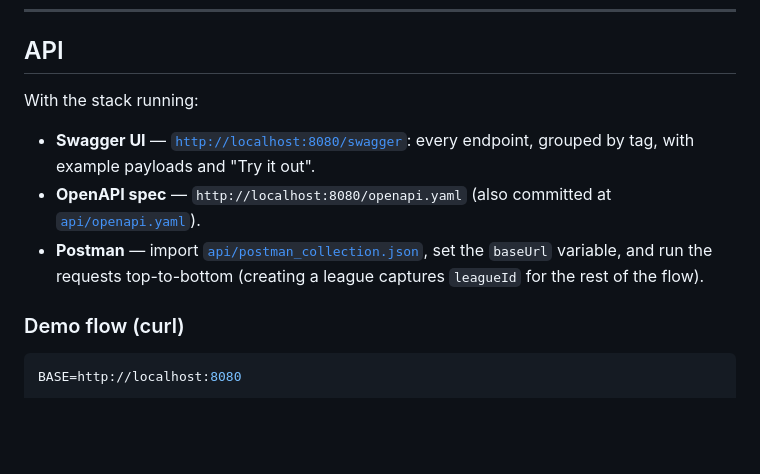
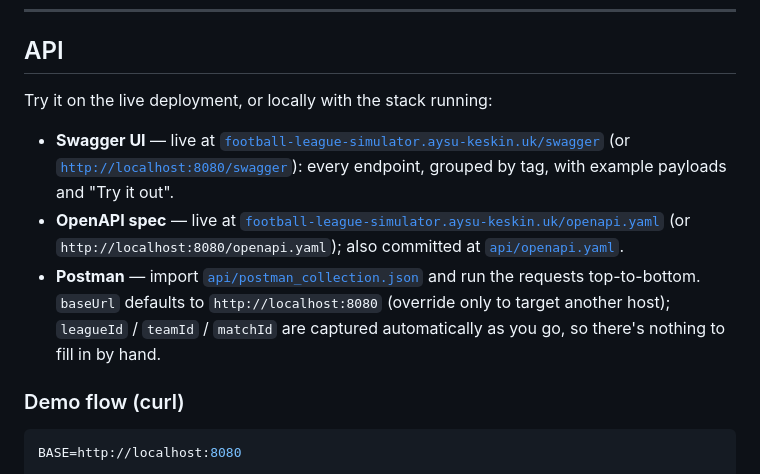
Before and after one commit to AysuKeskin/football-league-simulator, a Markdown page: README.md, the part around the change. Drawn GitHub-style; blank space fills up the shorter version.

```diff
--- a/README.md
+++ b/README.md
@@ -140,11 +140,11 @@ build step) lives at the site root:
 
 ## API
 
-With the stack running:
+Try it on the live deployment, or locally with the stack running:
 
-- **Swagger UI** — [`http://localhost:8080/swagger`](http://localhost:8080/swagger): every endpoint, grouped by tag, with example payloads and "Try it out".
-- **OpenAPI spec** — `http://localhost:8080/openapi.yaml` (also committed at [`api/openapi.yaml`](api/openapi.yaml)).
-- **Postman** — import [`api/postman_collection.json`](api/postman_collection.json), set the `baseUrl` variable, and run the requests top-to-bottom (creating a league captures `leagueId` for the rest of the flow).
+- **Swagger UI** — live at [`football-league-simulator.aysu-keskin.uk/swagger`](https://football-league-simulator.aysu-keskin.uk/swagger) (or [`http://localhost:8080/swagger`](http://localhost:8080/swagger)): every endpoint, grouped by tag, with example payloads and "Try it out".
+- **OpenAPI spec** — live at [`football-league-simulator.aysu-keskin.uk/openapi.yaml`](https://football-league-simulator.aysu-keskin.uk/openapi.yaml) (or `http://localhost:8080/openapi.yaml`); also committed at [`api/openapi.yaml`](api/openapi.yaml).
+- **Postman** — import [`api/postman_collection.json`](api/postman_collection.json) and run the requests top-to-bottom. `baseUrl` defaults to `http://localhost:8080` (override only to target another host); `leagueId` / `teamId` / `matchId` are captured automatically as you go, so there's nothing to fill in by hand.
 
 ### Demo flow (curl)
 
```
Also changed, not shown: docs/DESIGN.md (+7 -3 lines).
